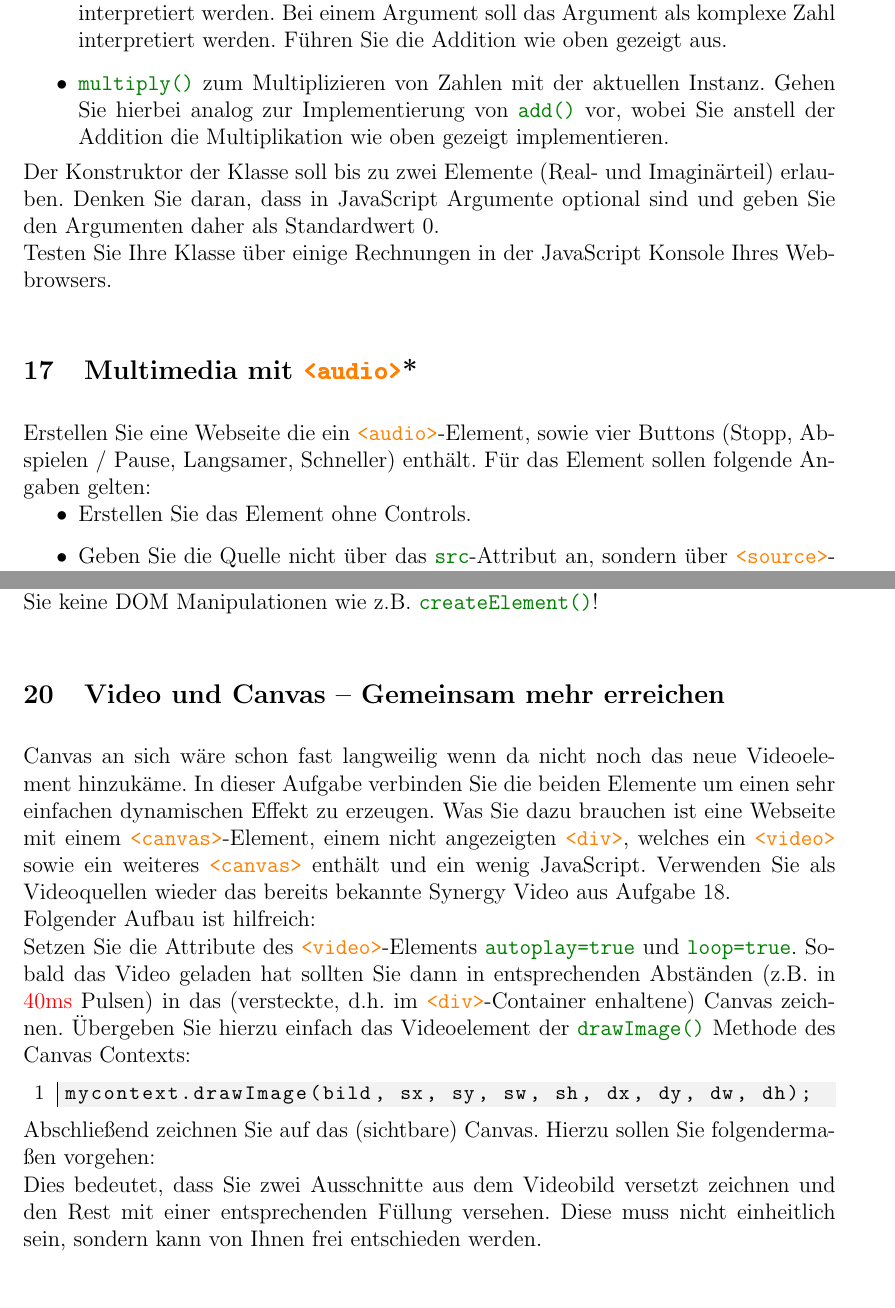
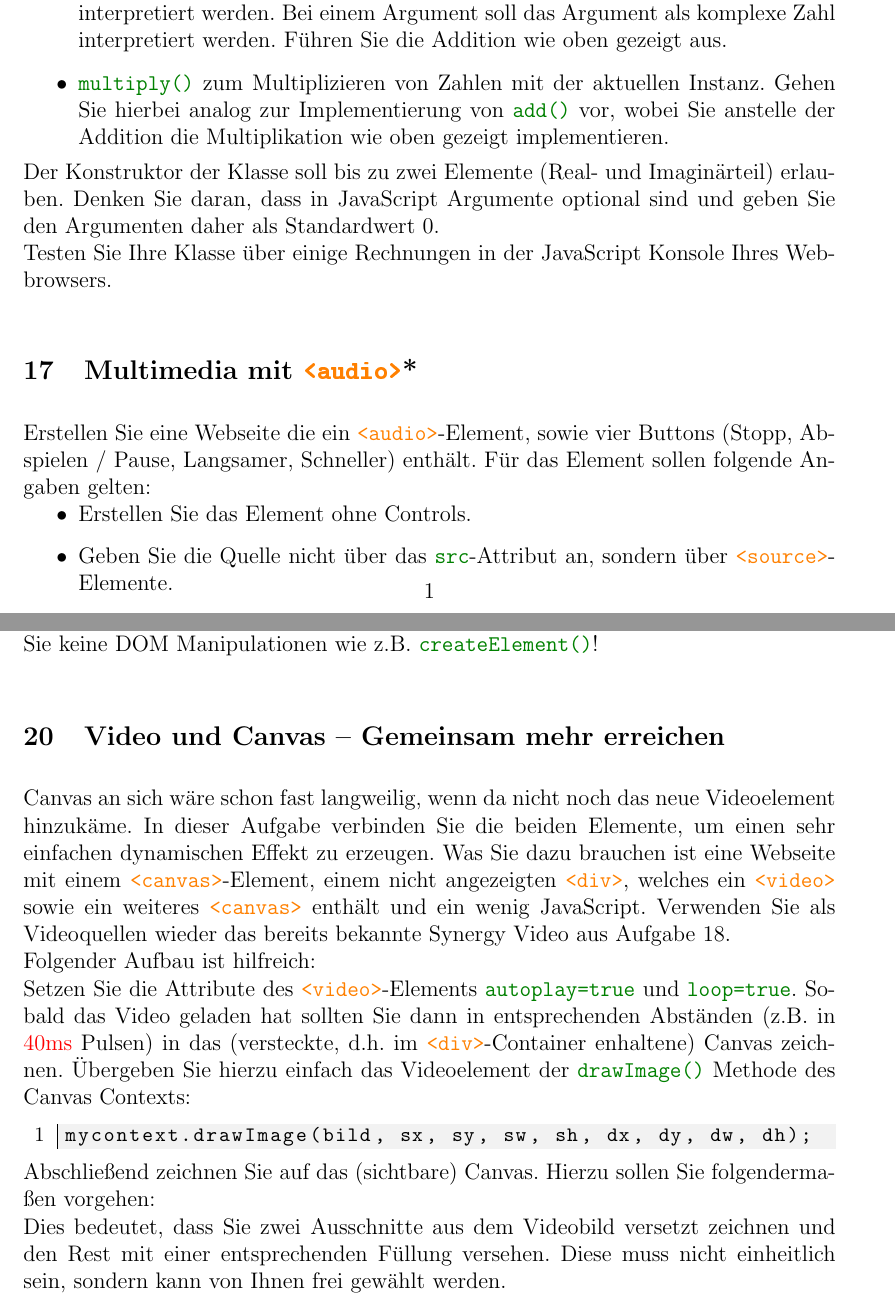
Before and after one commit to WebAppLecture/Exercises.Day4, a LaTeX document (Sheet4.tex, which reads Exercises/16-complex.tex, Exercises/17-audio.tex, Exercises/20-canvasvideo.tex): two parts of pages 1 and 3 of 3, joined at a grey line, cut so that both start at the same text. Compiled offline with pdfLaTeX.

Commit message:
Corrected typos

```diff
--- a/Exercises/16-complex.tex
+++ b/Exercises/16-complex.tex
@@ -33,7 +33,7 @@ interpretiert werden. Führen Sie die Addition wie oben gezeigt aus.
 %
 \item
 \jfunc{multiply} zum Multiplizieren von Zahlen mit der aktuellen Instanz. Gehen
-Sie hierbei analog zur Implementierung von \jfunc{add} vor, wobei Sie anstell
+Sie hierbei analog zur Implementierung von \jfunc{add} vor, wobei Sie anstelle
 der Addition die Multiplikation wie oben gezeigt implementieren.
 \end{itemize}
 %
--- a/Exercises/17-audio.tex
+++ b/Exercises/17-audio.tex
@@ -17,11 +17,11 @@ MP3-Format:\url{https://raw.githubusercontent.com/WebAppLecture/Exercises.Day4/m
 OGG Vorbis-Codec: \url{https://raw.githubusercontent.com/WebAppLecture/Exercises.Day4/master/Resources/sample.ogg}
 \item
 Das Element soll über die Buttons durch JavaScript gesteuert werden. Um den
-letzten Punkt zu verwirklichen müssen Sie das \jvar{onclick}-Ereignis der
-Buttons setzen. Um die entsprechenden Funktionalitäten zu implementieren werden
+letzten Punkt zu verwirklichen, müssen Sie das \jvar{onclick}-Ereignis der
+Buttons setzen. Um die entsprechenden Funktionalitäten zu implementieren, werden
 Sie folgende Methoden des Audioelements benötigen:
 \item
-Die Eigenschaften paused und ended gibt Ihnen Auskunft über den aktuellen
+Die Eigenschaften paused und ended geben Ihnen Auskunft über den aktuellen
 Zustand.
 \item
 Mit den Methoden \jfunc{play} und \jfunc{pause} steuern Sie den aktuellen
--- a/Exercises/20-canvasvideo.tex
+++ b/Exercises/20-canvasvideo.tex
@@ -1,7 +1,7 @@
 \Exercise{Video und Canvas – Gemeinsam mehr erreichen}
 %
-\par Canvas an sich wäre schon fast langweilig wenn da nicht noch das neue
-Videoelement hinzukäme. In dieser Aufgabe verbinden Sie die beiden Elemente um
+\par Canvas an sich wäre schon fast langweilig, wenn da nicht noch das neue
+Videoelement hinzukäme. In dieser Aufgabe verbinden Sie die beiden Elemente, um
 einen sehr einfachen dynamischen Effekt zu erzeugen. Was Sie dazu brauchen ist
 eine Webseite mit einem \htag{canvas}-Element, einem nicht angezeigten
 \htag{div}, welches ein \htag{video} sowie ein weiteres \htag{canvas} enthält und
@@ -26,4 +26,4 @@ folgendermaßen vorgehen:
 
 \par Dies bedeutet, dass Sie zwei Ausschnitte aus dem Videobild versetzt
 zeichnen und den Rest mit einer entsprechenden Füllung versehen. Diese muss
-nicht einheitlich sein, sondern kann von Ihnen frei entschieden werden.
+nicht einheitlich sein, sondern kann von Ihnen frei gewählt werden.
--- a/exercise.cls
+++ b/exercise.cls
@@ -53,7 +53,7 @@
 \newcommand{\Sheet}{\exercise@sheet}
 \newcommand{\Lecture}{WebApplications mit HTML5, CSS3 und JavaScript}
 \newcommand{\Name}{Markus Huber, Florian Rappl}
-\newcommand{\Semester}{WS 2014/15}
+\newcommand{\Semester}{WS 2015/16}
 \newcommand{\University}{Universität Regensburg}
 %
 %------------------------------------------
```
Also changed, not shown: Exercises/18-multimedia.tex (+2 -2 lines), Sheet4.pdf.
